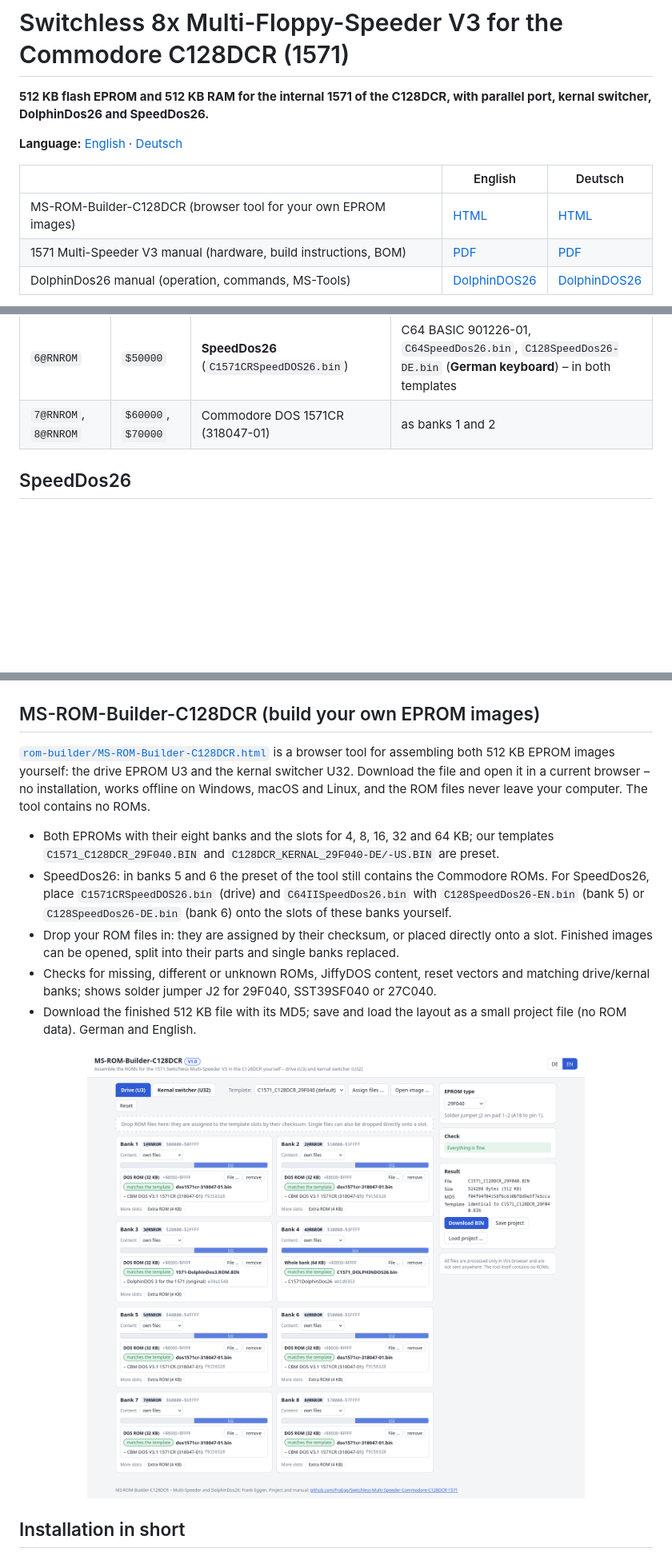
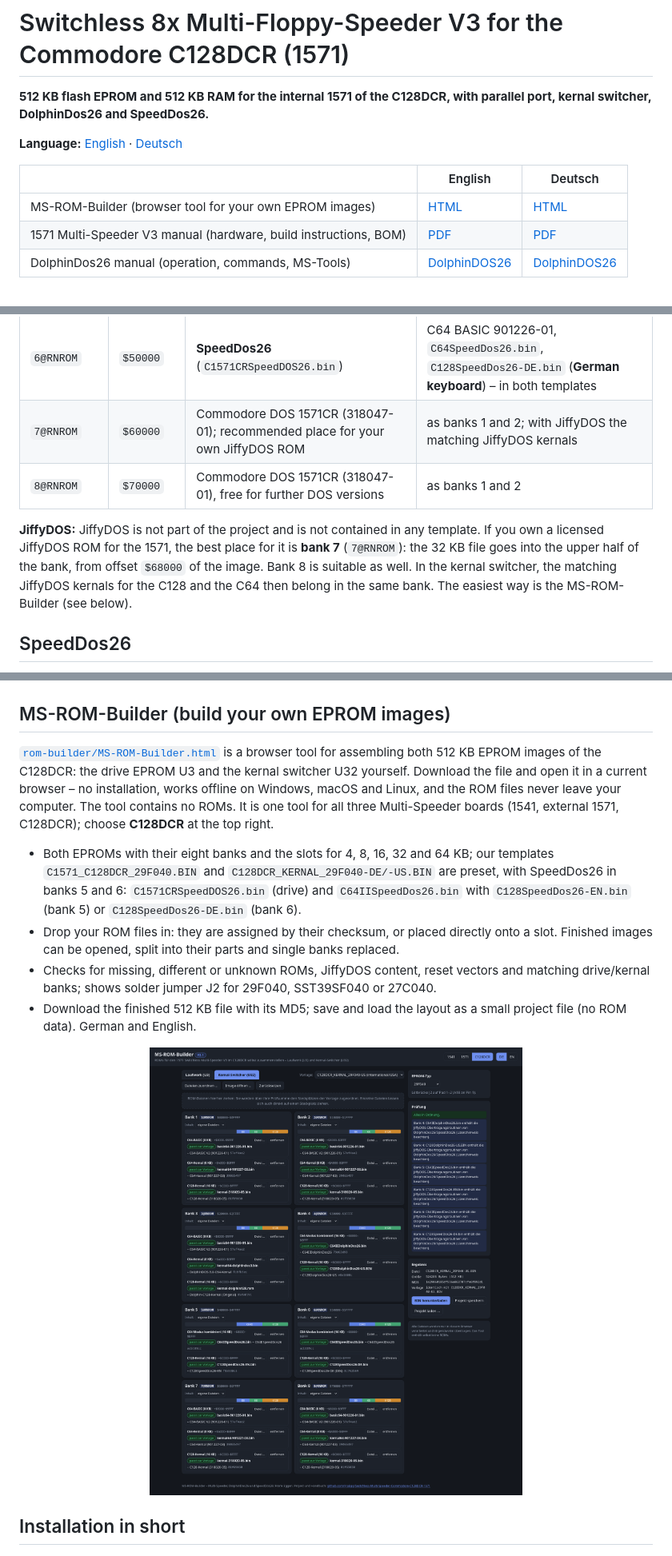
Before and after one commit to FraEgg/Switchless-Multi-Speeder-Commodore-C128DCR-1571, a Markdown page: README.md, 3 parts joined by grey strips. Shown at 80% size. Rendered like a GitHub page; pictures changed too: assets/ms-rom-builder.png; blank space fills up the shorter version.

```diff
--- a/README.md
+++ b/README.md
@@ -8,7 +8,7 @@
 
 | | English | Deutsch |
 |---|---|---|
-| MS-ROM-Builder-C128DCR (browser tool for your own EPROM images) | [HTML](rom-builder/MS-ROM-Builder-C128DCR.html) | [HTML](rom-builder/MS-ROM-Builder-C128DCR.html) |
+| MS-ROM-Builder (browser tool for your own EPROM images) | [HTML](rom-builder/MS-ROM-Builder.html) | [HTML](rom-builder/MS-ROM-Builder.html) |
 | 1571 Multi-Speeder V3 manual (hardware, build instructions, BOM) | [PDF](manuals/en/MultiSpeederC128DCR-1571_Manual.pdf) | [PDF](manuals/de/MultiSpeederC128DCR-1571_Handbuch.pdf) |
 | DolphinDos26 manual (operation, commands, MS-Tools) | [DolphinDOS26](https://github.com/FraEgg/DolphinDOS) | [DolphinDOS26](https://github.com/FraEgg/DolphinDOS) |
 
@@ -80,7 +80,10 @@ The DolphinDos26 ROMs are the same as in the [DolphinDOS26](https://github.com/F
 | `4@RNROM` | `$30000` | **C1571DolphinDos26** | `C64IIDolphinDos26.bin`, `C128DolphinDos26-DE.BIN` (DE) or `C128DolphinDos26-US.BIN` (US) |
 | `5@RNROM` | `$40000` | **SpeedDos26** (`C1571CRSpeedDOS26.bin`) | C64 BASIC 901226-01, `C64SpeedDos26.bin`, `C128SpeedDos26-EN.bin` (**US keyboard**) – in both templates |
 | `6@RNROM` | `$50000` | **SpeedDos26** (`C1571CRSpeedDOS26.bin`) | C64 BASIC 901226-01, `C64SpeedDos26.bin`, `C128SpeedDos26-DE.bin` (**German keyboard**) – in both templates |
-| `7@RNROM`, `8@RNROM` | `$60000`, `$70000` | Commodore DOS 1571CR (318047-01) | as banks 1 and 2 |
+| `7@RNROM` | `$60000` | Commodore DOS 1571CR (318047-01); recommended place for your own JiffyDOS ROM | as banks 1 and 2; with JiffyDOS the matching JiffyDOS kernals |
+| `8@RNROM` | `$70000` | Commodore DOS 1571CR (318047-01), free for further DOS versions | as banks 1 and 2 |
+
+**JiffyDOS:** JiffyDOS is not part of the project and is not contained in any template. If you own a licensed JiffyDOS ROM for the 1571, the best place for it is **bank 7** (`7@RNROM`): the 32 KB file goes into the upper half of the bank, from offset `$68000` of the image. Bank 8 is suitable as well. In the kernal switcher, the matching JiffyDOS kernals for the C128 and the C64 then belong in the same bank. The easiest way is the MS-ROM-Builder (see below).
 
 ## SpeedDos26
 
@@ -115,12 +118,11 @@ The complete bill of materials with DigiKey and Mouser links, the assembly order
 <img src="assets/kernal-switcher.png" alt="Kernal switcher" width="300">
 </p>
 
-## MS-ROM-Builder-C128DCR (build your own EPROM images)
+## MS-ROM-Builder (build your own EPROM images)
 
-[`rom-builder/MS-ROM-Builder-C128DCR.html`](rom-builder/MS-ROM-Builder-C128DCR.html) is a browser tool for assembling both 512 KB EPROM images yourself: the drive EPROM U3 and the kernal switcher U32. Download the file and open it in a current browser – no installation, works offline on Windows, macOS and Linux, and the ROM files never leave your computer. The tool contains no ROMs.
+[`rom-builder/MS-ROM-Builder.html`](rom-builder/MS-ROM-Builder.html) is a browser tool for assembling both 512 KB EPROM images of the C128DCR: the drive EPROM U3 and the kernal switcher U32 yourself. Download the file and open it in a current browser – no installation, works offline on Windows, macOS and Linux, and the ROM files never leave your computer. The tool contains no ROMs. It is one tool for all three Multi-Speeder boards (1541, external 1571, C128DCR); choose **C128DCR** at the top right.
 
-- Both EPROMs with their eight banks and the slots for 4, 8, 16, 32 and 64 KB; our templates `C1571_C128DCR_29F040.BIN` and `C128DCR_KERNAL_29F040-DE/-US.BIN` are preset.
-- SpeedDos26: in banks 5 and 6 the preset of the tool still contains the Commodore ROMs. For SpeedDos26, place `C1571CRSpeedDOS26.bin` (drive) and `C64IISpeedDos26.bin` with `C128SpeedDos26-EN.bin` (bank 5) or `C128SpeedDos26-DE.bin` (bank 6) onto the slots of these banks yourself.
+- Both EPROMs with their eight banks and the slots for 4, 8, 16, 32 and 64 KB; our templates `C1571_C128DCR_29F040.BIN` and `C128DCR_KERNAL_29F040-DE/-US.BIN` are preset, with SpeedDos26 in banks 5 and 6: `C1571CRSpeedDOS26.bin` (drive) and `C64IISpeedDos26.bin` with `C128SpeedDos26-EN.bin` (bank 5) or `C128SpeedDos26-DE.bin` (bank 6).
 - Drop your ROM files in: they are assigned by their checksum, or placed directly onto a slot. Finished images can be opened, split into their parts and single banks replaced.
 - Checks for missing, different or unknown ROMs, JiffyDOS content, reset vectors and matching drive/kernal banks; shows solder jumper J2 for 29F040, SST39SF040 or 27C040.
 - Download the finished 512 KB file with its MD5; save and load the layout as a small project file (no ROM data). German and English.
```
Also changed, not shown: other parts of README.md (+11 -9 lines), 16 other files.
